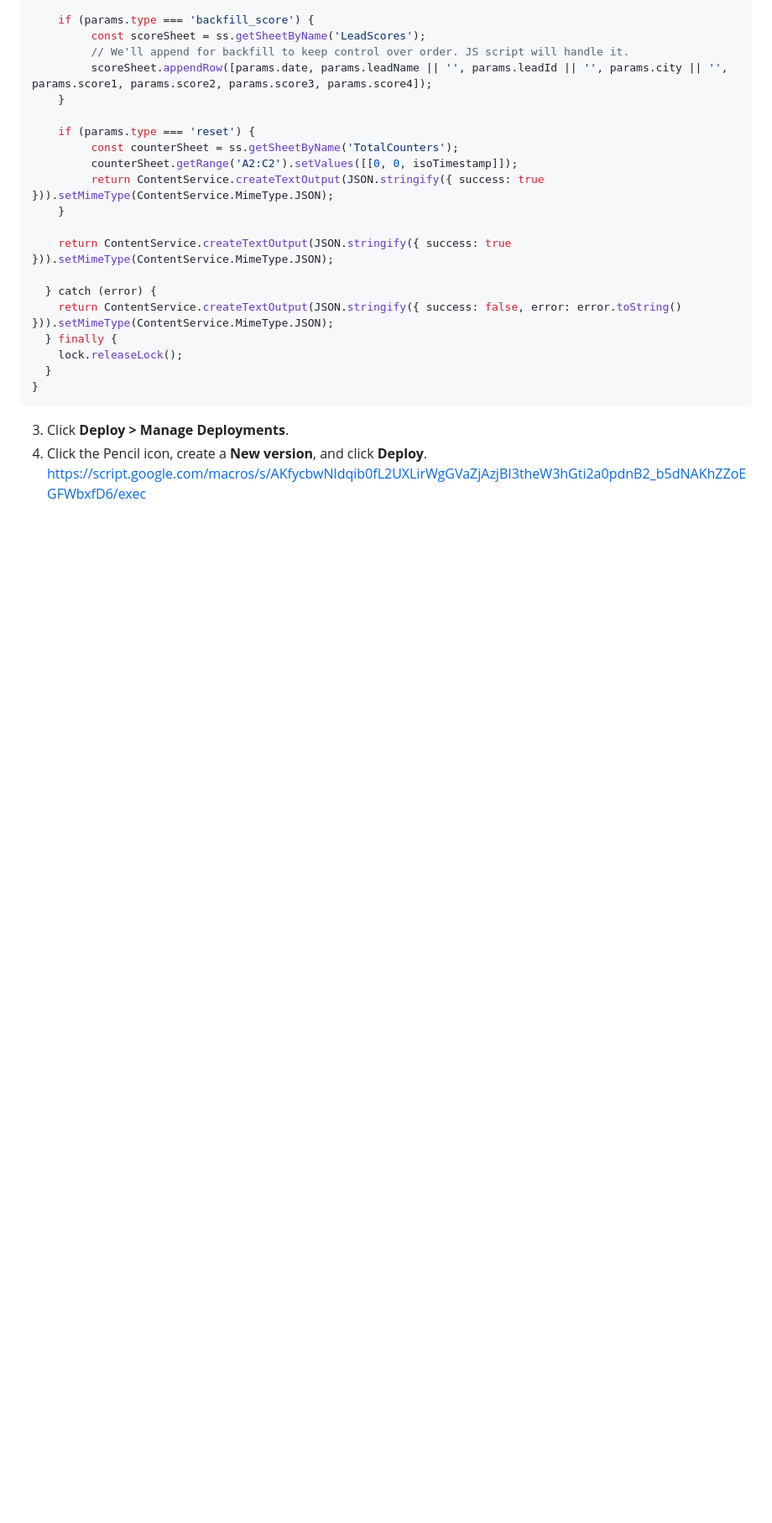
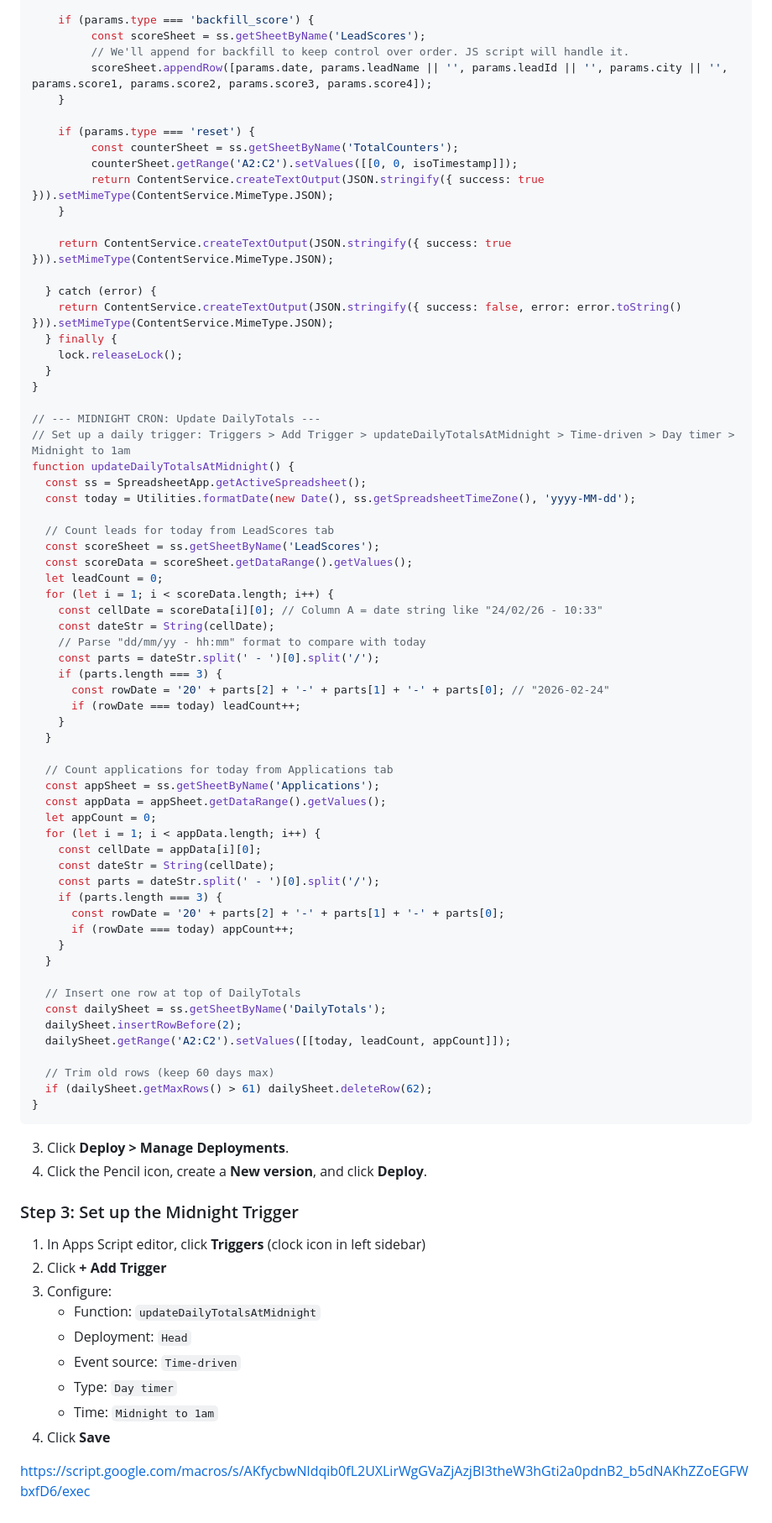
Before and after one commit to adityajh/zoho-crm-dashboard, a Markdown page: TRIAL_SHEET_SETUP.md, the part around one of its changes. Shown at 84% size. GitHub-like rendering; blank space fills up the shorter version.

Commit message:
refactor: Remove real-time DailyTotals updates, add midnight cron function instead

````diff
--- a/TRIAL_SHEET_SETUP.md
+++ b/TRIAL_SHEET_SETUP.md
@@ -267,8 +236,64 @@ function doPost(e) {
     lock.releaseLock();
   }
 }
+
+// --- MIDNIGHT CRON: Update DailyTotals ---
+// Set up a daily trigger: Triggers > Add Trigger > updateDailyTotalsAtMidnight > Time-driven > Day timer > Midnight to 1am
+function updateDailyTotalsAtMidnight() {
+  const ss = SpreadsheetApp.getActiveSpreadsheet();
+  const today = Utilities.formatDate(new Date(), ss.getSpreadsheetTimeZone(), 'yyyy-MM-dd');
+
+  // Count leads for today from LeadScores tab
+  const scoreSheet = ss.getSheetByName('LeadScores');
+  const scoreData = scoreSheet.getDataRange().getValues();
+  let leadCount = 0;
+  for (let i = 1; i < scoreData.length; i++) {
+    const cellDate = scoreData[i][0]; // Column A = date string like "24/02/26 - 10:33"
+    const dateStr = String(cellDate);
+    // Parse "dd/mm/yy - hh:mm" format to compare with today
+    const parts = dateStr.split(' - ')[0].split('/');
+    if (parts.length === 3) {
+      const rowDate = '20' + parts[2] + '-' + parts[1] + '-' + parts[0]; // "2026-02-24"
+      if (rowDate === today) leadCount++;
+    }
+  }
+
+  // Count applications for today from Applications tab
+  const appSheet = ss.getSheetByName('Applications');
+  const appData = appSheet.getDataRange().getValues();
+  let appCount = 0;
+  for (let i = 1; i < appData.length; i++) {
+    const cellDate = appData[i][0];
+    const dateStr = String(cellDate);
+    const parts = dateStr.split(' - ')[0].split('/');
+    if (parts.length === 3) {
+      const rowDate = '20' + parts[2] + '-' + parts[1] + '-' + parts[0];
+      if (rowDate === today) appCount++;
+    }
+  }
+
+  // Insert one row at top of DailyTotals
+  const dailySheet = ss.getSheetByName('DailyTotals');
+  dailySheet.insertRowBefore(2);
+  dailySheet.getRange('A2:C2').setValues([[today, leadCount, appCount]]);
+
+  // Trim old rows (keep 60 days max)
+  if (dailySheet.getMaxRows() > 61) dailySheet.deleteRow(62);
+}
 ```
 
 3. Click **Deploy > Manage Deployments**.
 4. Click the Pencil icon, create a **New version**, and click **Deploy**.
+
+### Step 3: Set up the Midnight Trigger
+1. In Apps Script editor, click **Triggers** (clock icon in left sidebar)
+2. Click **+ Add Trigger**
+3. Configure:
+   - Function: `updateDailyTotalsAtMidnight`
+   - Deployment: `Head`
+   - Event source: `Time-driven`
+   - Type: `Day timer`
+   - Time: `Midnight to 1am`
+4. Click **Save**
+
 https://script.google.com/macros/s/AKfycbwNldqib0fL2UXLirWgGVaZjAzjBI3theW3hGti2a0pdnB2_b5dNAKhZZoEGFWbxfD6/exec
````
Also changed, not shown: other parts of TRIAL_SHEET_SETUP.md (+2 -33 lines).
